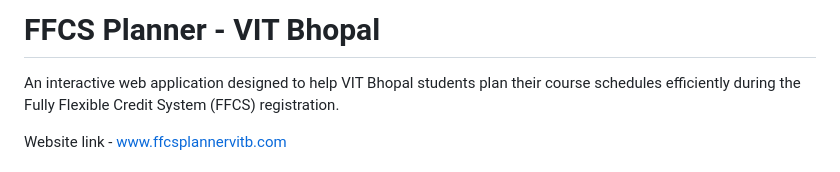
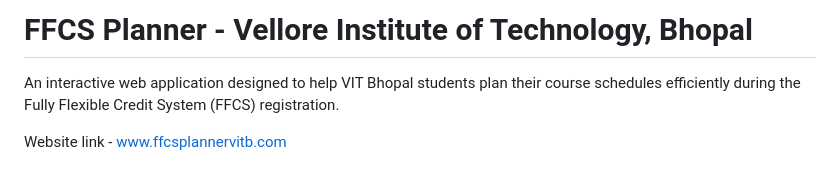
Before and after one commit to Rudragupta23/FFCS-PLANNER-VITB, a Markdown page: README.md, the part around the change. Drawn GitHub-style.

Commit message:
Update project name to Vellore Institute of Technology

```diff
--- a/README.md
+++ b/README.md
@@ -1,4 +1,4 @@
-# FFCS Planner - VIT Bhopal
+# FFCS Planner - Vellore Institute of Technology, Bhopal
 An interactive web application designed to help VIT Bhopal students plan their course schedules efficiently during the Fully Flexible Credit System (FFCS) registration.
 
 Website link - [www.ffcsplannervitb.com](https://ffcsplannervitb.vercel.app/)
```
